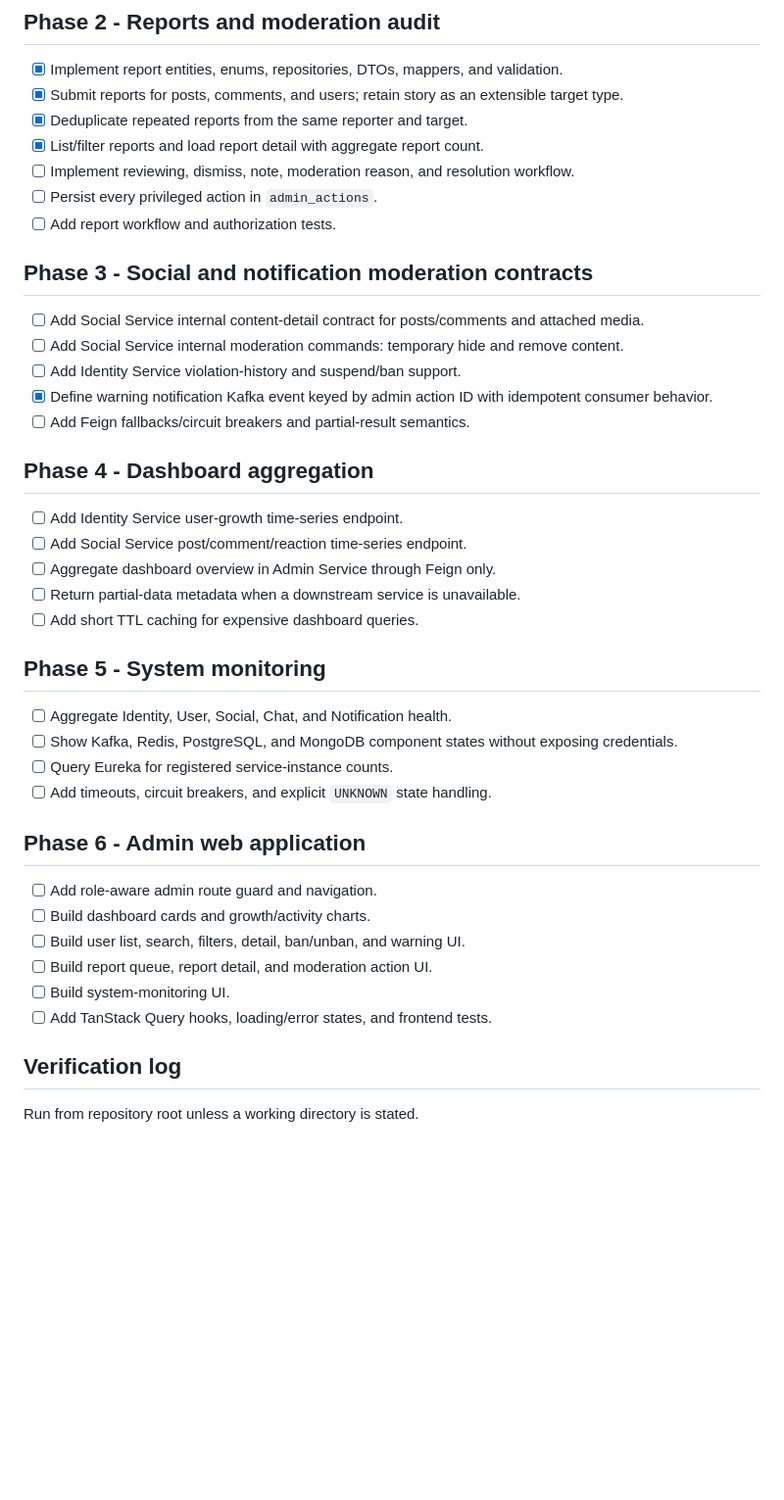
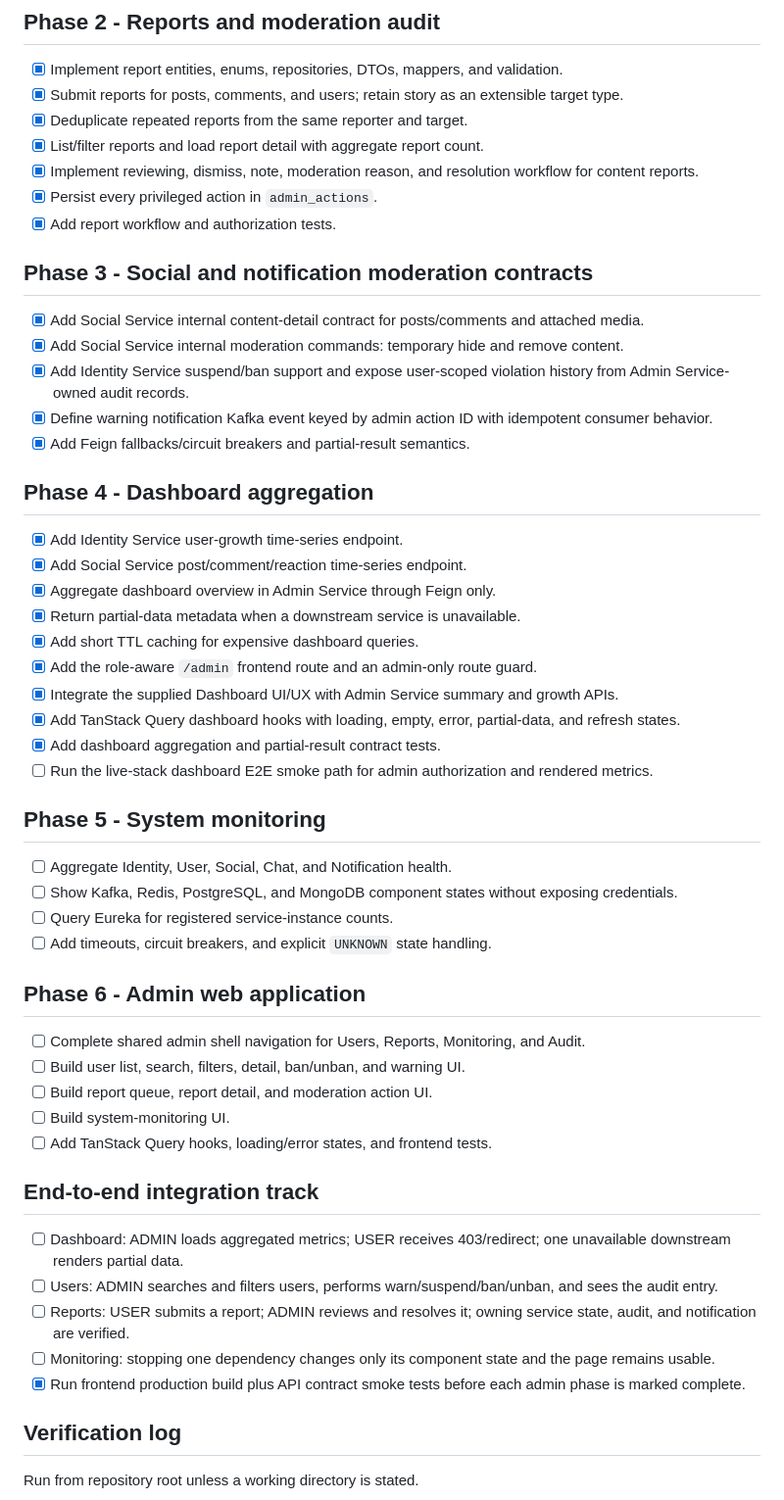
Before and after one commit to NgyenKhoi/Kirenz-platform, a Markdown page: docs/tasks/ADMIN_FEATURE_TASKS.md, the part around one of its changes. Shown at 98% size. Rendered like a GitHub page; blank space fills up the shorter version.

Commit message:
docs(admin): extend dashboard integration tracker

```diff
--- a/docs/tasks/ADMIN_FEATURE_TASKS.md
+++ b/docs/tasks/ADMIN_FEATURE_TASKS.md
@@ -34,25 +34,30 @@ Legend: `[x]` completed, `[~]` in progress, `[ ]` pending, `[!]` blocked.
 - [x] Submit reports for posts, comments, and users; retain story as an extensible target type.
 - [x] Deduplicate repeated reports from the same reporter and target.
 - [x] List/filter reports and load report detail with aggregate report count.
-- [ ] Implement reviewing, dismiss, note, moderation reason, and resolution workflow.
-- [ ] Persist every privileged action in `admin_actions`.
-- [ ] Add report workflow and authorization tests.
+- [x] Implement reviewing, dismiss, note, moderation reason, and resolution workflow for content reports.
+- [x] Persist every privileged action in `admin_actions`.
+- [x] Add report workflow and authorization tests.
 
 ## Phase 3 - Social and notification moderation contracts
 
-- [ ] Add Social Service internal content-detail contract for posts/comments and attached media.
-- [ ] Add Social Service internal moderation commands: temporary hide and remove content.
-- [ ] Add Identity Service violation-history and suspend/ban support.
+- [x] Add Social Service internal content-detail contract for posts/comments and attached media.
+- [x] Add Social Service internal moderation commands: temporary hide and remove content.
+- [x] Add Identity Service suspend/ban support and expose user-scoped violation history from Admin Service-owned audit records.
 - [x] Define warning notification Kafka event keyed by admin action ID with idempotent consumer behavior.
-- [ ] Add Feign fallbacks/circuit breakers and partial-result semantics.
+- [x] Add Feign fallbacks/circuit breakers and partial-result semantics.
 
 ## Phase 4 - Dashboard aggregation
 
-- [ ] Add Identity Service user-growth time-series endpoint.
-- [ ] Add Social Service post/comment/reaction time-series endpoint.
-- [ ] Aggregate dashboard overview in Admin Service through Feign only.
-- [ ] Return partial-data metadata when a downstream service is unavailable.
-- [ ] Add short TTL caching for expensive dashboard queries.
+- [x] Add Identity Service user-growth time-series endpoint.
+- [x] Add Social Service post/comment/reaction time-series endpoint.
+- [x] Aggregate dashboard overview in Admin Service through Feign only.
+- [x] Return partial-data metadata when a downstream service is unavailable.
+- [x] Add short TTL caching for expensive dashboard queries.
+- [x] Add the role-aware `/admin` frontend route and an admin-only route guard.
+- [x] Integrate the supplied Dashboard UI/UX with Admin Service summary and growth APIs.
+- [x] Add TanStack Query dashboard hooks with loading, empty, error, partial-data, and refresh states.
+- [x] Add dashboard aggregation and partial-result contract tests.
+- [ ] Run the live-stack dashboard E2E smoke path for admin authorization and rendered metrics.
 
 ## Phase 5 - System monitoring
 
@@ -63,12 +68,19 @@ Legend: `[x]` completed, `[~]` in progress, `[ ]` pending, `[!]` blocked.
 
 ## Phase 6 - Admin web application
 
-- [ ] Add role-aware admin route guard and navigation.
-- [ ] Build dashboard cards and growth/activity charts.
+- [ ] Complete shared admin shell navigation for Users, Reports, Monitoring, and Audit.
 - [ ] Build user list, search, filters, detail, ban/unban, and warning UI.
 - [ ] Build report queue, report detail, and moderation action UI.
 - [ ] Build system-monitoring UI.
 - [ ] Add TanStack Query hooks, loading/error states, and frontend tests.
+
+## End-to-end integration track
+
+- [ ] Dashboard: ADMIN loads aggregated metrics; USER receives 403/redirect; one unavailable downstream renders partial data.
+- [ ] Users: ADMIN searches and filters users, performs warn/suspend/ban/unban, and sees the audit entry.
+- [ ] Reports: USER submits a report; ADMIN reviews and resolves it; owning service state, audit, and notification are verified.
+- [ ] Monitoring: stopping one dependency changes only its component state and the page remains usable.
+- [x] Run frontend production build plus API contract smoke tests before each admin phase is marked complete.
 
 ## Verification log
 
```
Also changed, not shown: other parts of docs/tasks/ADMIN_FEATURE_TASKS.md (+12 -1 lines).
